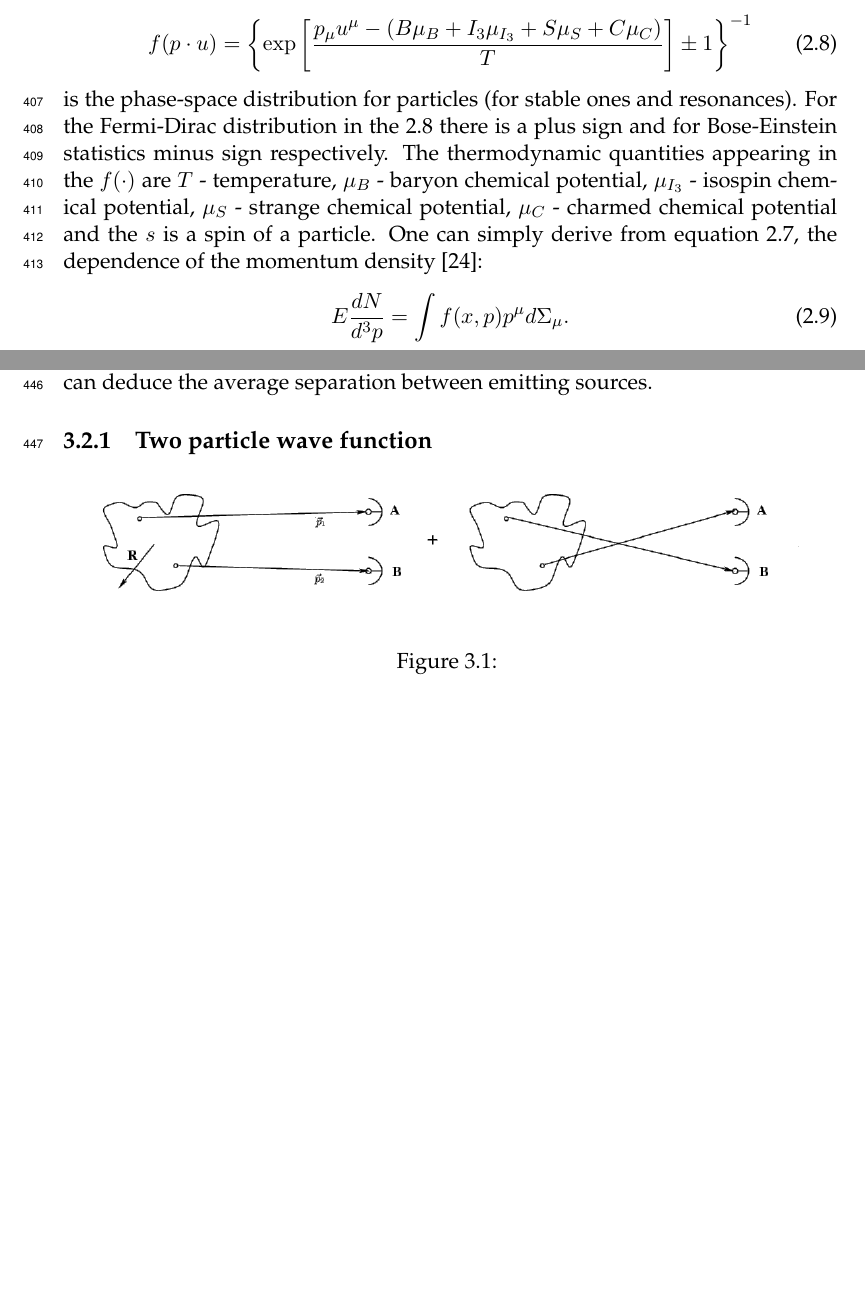
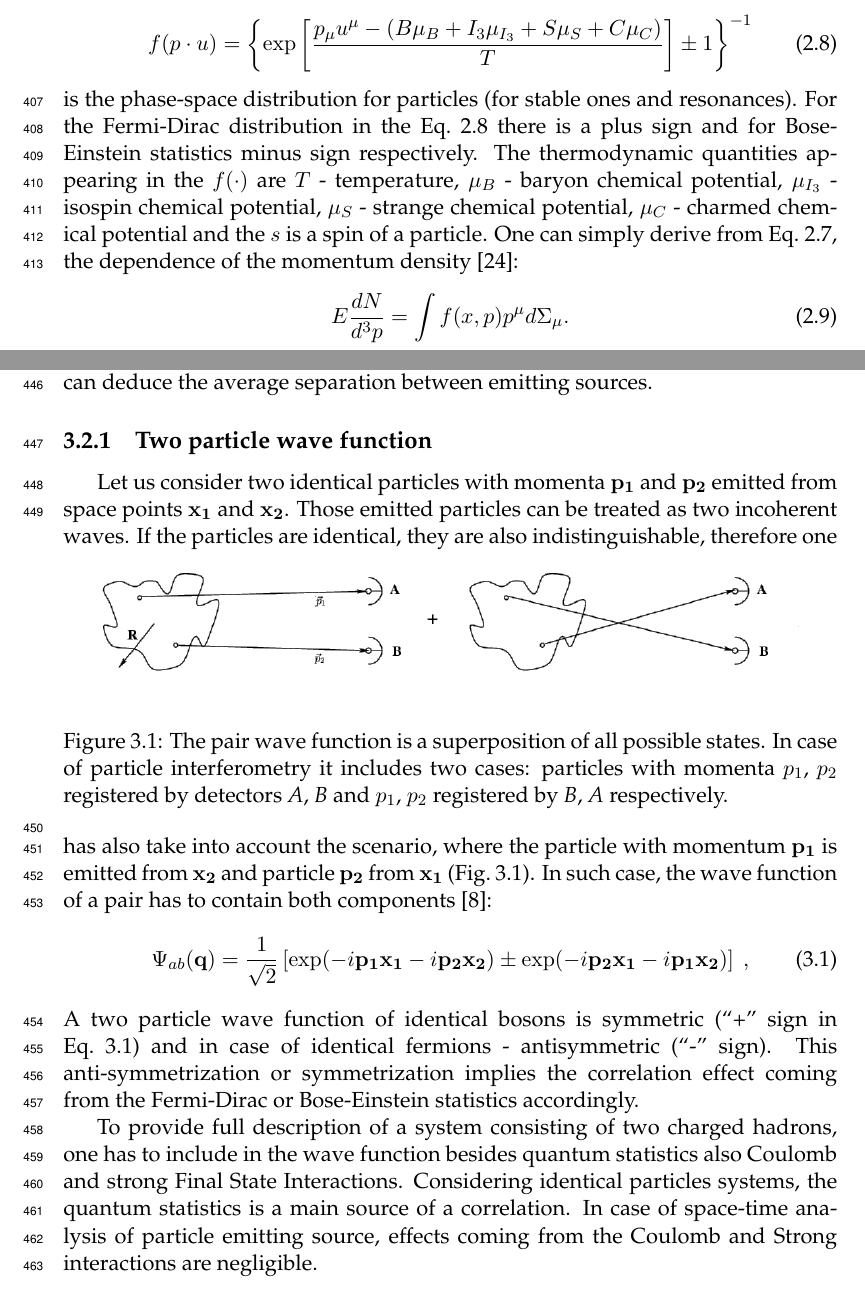
Before and after one commit to carbolymer/msc-text, a LaTeX thesis (main.tex, which reads chapters/interferometry.tex, chapters/therminator.tex): two parts of pages 24 and 27 of 33 before the commit and two parts of pages 24 and 27 of 34 after it, joined at a grey line, cut so that both start at the same text, the shorter picture padded with empty space. Compiled offline with pdfLaTeX.

Commit message:
wave function

```diff
--- a/chapters/interferometry.tex
+++ b/chapters/interferometry.tex
@@ -1,9 +1,15 @@
 % !TEX root = ../main.tex
+%
+% ========
 \chapter{Particle interferometry}
+% ========
   Two-particle interferometry (also called \textit{femtoscopy}) gives a possibility to investigate space-time characteristics of the particle-emitting source created in heavy ion collisions.
   Through the study of particle correlations, their momentum distributions can be used to obtain information about the spatial extent of the created system.
   Using this method, one can measure sizes of the order of $10^{-15}$ m and time of the order of $10^{-23}$ s.
+  %
+  % ========
   \section{HBT interferometry}
+  % ========
     In the 1956 Robert Hanbury Brown and Richard Q. Twiss proposed a method which through analysis of interference between photons allowed to investigate angular dimensions of stars.
     The most important result from the Hanbury-Brown-Twiss experiments is that two indistinguishable particles can produce an interference effect.
     There is almost no difference between normal interferometry and HBT method, except that the latter one does not take into account information about phase shift of registered particles.
@@ -12,15 +18,42 @@
     The main difference between HBT method in astronomy and femtoscopy is that the first one is based on space-time HBT correlations and the latter one uses momentum correlations.
     The momentum correlations yield the space-time picture of the source, whereas the space-time HBT correlations provide the characteristic relative momenta of emitted photons, which gives the angular size of the star without the knowledge of its radius and lifetime~\cite{florkowski}.
   % \section{Intensity interferometry in heavy ion collisions}
+  %
+  % ========
   \section{Theoretical approach}
+  % ========
     Intensity interferometry in heavy ion physics uses similar mathematical formalism as the astronomy HBT measurement.
     Through the measurement of correlation between particles as a function of their relative momenta $\vect{q} = \vect{p_1} - \vect{p_2}$ one can deduce the average separation between emitting sources.
+    %
+    % ========
     \subsection{Two particle wave function}
-    \begin{figure}[h]
-      \centering
-      \includegraphics[width=0.9\textwidth]{wavefunction}
-      \caption{}
-      \label{fig:wavefunction}
-    \end{figure}
+    % ========
+      Let us consider two identical particles with momenta $\vect{p_1}$ and $\vect{p_2}$ emitted from space points $\vect{x_1}$ and $\vect{x_2}$.
+      Those emitted particles can be treated as two incoherent waves.
+      \begin{figure}[h]
+        \centering
+        \includegraphics[width=0.9\textwidth]{wavefunction}
+        \caption{The pair wave function is a superposition of all possible states. In case of particle interferometry it includes two cases: particles with momenta $p_1$,~$p_2$ registered by detectors \textit{A}, \textit{B} and $p_1$,~$p_2$ registered by \textit{B}, \textit{A} respectively.}
+        \label{fig:wavefunction}
+      \end{figure}
+      If the particles are identical, they are also indistinguishable, therefore one has also take into account the scenario, where the particle with momentum $\vect{p_1}$ is emitted from $\vect{x_2}$ and particle $\vect{p_2}$ from $\vect{x_1}$ (Fig.~\ref{fig:wavefunction}).
+      In such case, the wave function of a pair has to contain both components~\cite{drkisiel}:
+      \begin{equation}
+      \label{eq:wavefunction}
+        \Psi_{ab}(\vect{q})=\frac{1}{\sqrt{2}} \left[ \exp(- i \vect{p_1}\vect{x_1} - i \vect{p_2}\vect{x_2}) \pm \exp(- i \vect{p_2}\vect{x_1} - i \vect{p_1}\vect{x_2}) \right]~,
+      \end{equation}
+      A two particle wave function of identical bosons is symmetric (``+'' sign in Eq.~\ref{eq:wavefunction}) and in case of identical fermions - antisymmetric (``-'' sign).
+      This anti-symmetrization or symmetrization implies the correlation effect coming from the Fermi-Dirac or Bose-Einstein statistics accordingly.
+
+      To provide full description of a system consisting of two charged hadrons, one has to include in the wave function besides quantum statistics also Coulomb and strong Final State Interactions.
+      Considering identical particles systems, the quantum statistics is a main source of a correlation.
+      In case of space-time analysis of particle emitting source, effects coming from the Coulomb and Strong interactions are negligible.
+
+    %
+    % ========
     \subsection{Source function}
+    % ========
+
+    %
+    % ========
     \subsection{Theoretical correlation function}
@@ -28,2 +68,9 @@
   \section{Experimental approach}
+  % ========
+
+  % include drkisiel p. 35?
+
+  %
+  % ========
   \section{Scaling of femtoscopic radii}
+  % ========
--- a/chapters/therminator.tex
+++ b/chapters/therminator.tex
@@ -101,9 +101,9 @@
         f(p \cdot u) = \left\{ \exp\left[ \frac{p_\mu u^\mu - (B \mu_B + I_3 \mu_{I_3}+S\mu_S + C \mu_C)}{T} \right] \pm 1 \right\}^{-1}
       \end{equation}
       is the phase-space distribution for particles (for stable ones and resonances).
-      For the Fermi-Dirac distribution in the \ref{eq:phase-space-dist} there is a plus sign and for Bose-Einstein statistics minus sign respectively.
+      For the Fermi-Dirac distribution in the Eq.~\ref{eq:phase-space-dist} there is a plus sign and for Bose-Einstein statistics minus sign respectively.
       The thermodynamic quantities appearing in the $f(\cdot)$ are $T$ - temperature, $\mu_B$ - baryon chemical potential, $\mu_{I_3}$ - isospin chemical potential, $\mu_S$ - strange chemical potential, $\mu_C$ - charmed chemical potential and the $s$ is a spin of a particle.
-      One can simply derive from equation \ref{eq:cooper-frye}, the dependence of the momentum density~\cite{cooperfrye}:
+      One can simply derive from Eq.~\ref{eq:cooper-frye}, the dependence of the momentum density~\cite{cooperfrye}:
       \begin{equation}
         E \frac{d N}{d^3 p} = \int f(x,p)p^\mu d \Sigma_\mu .
       \end{equation}
```
Also changed, not shown: chapters/results.tex (+3 -0 lines), chapters/theory.tex (+2 -2 lines), chapters/interferometry.tex (11 more changed lines), chapters/therminator.tex (2 more changed lines), 1 other file.
